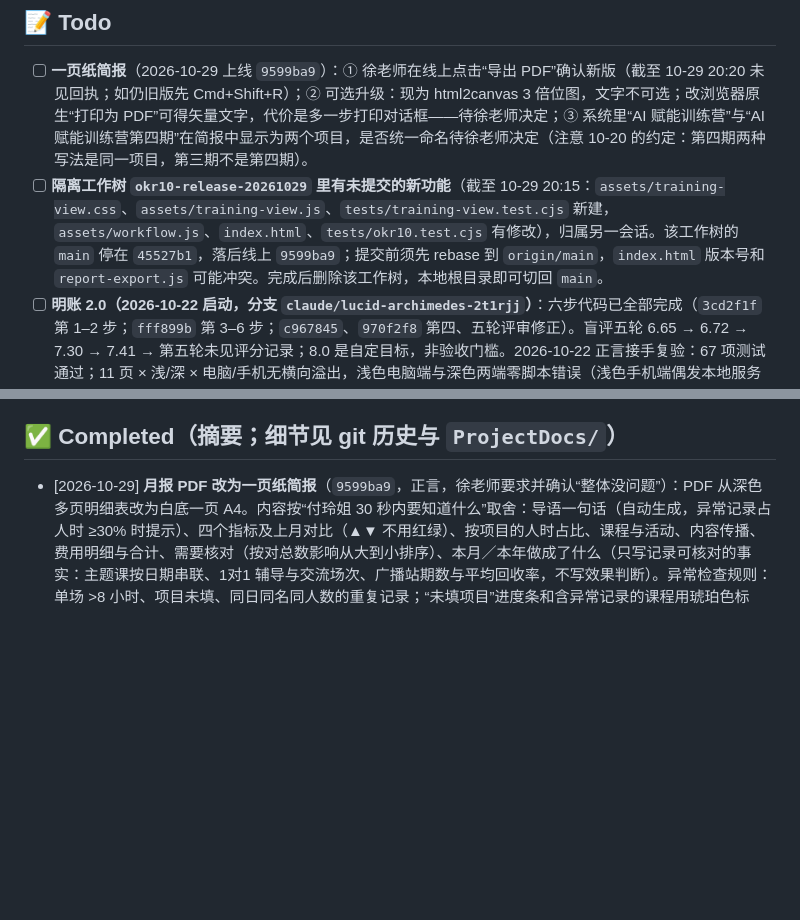
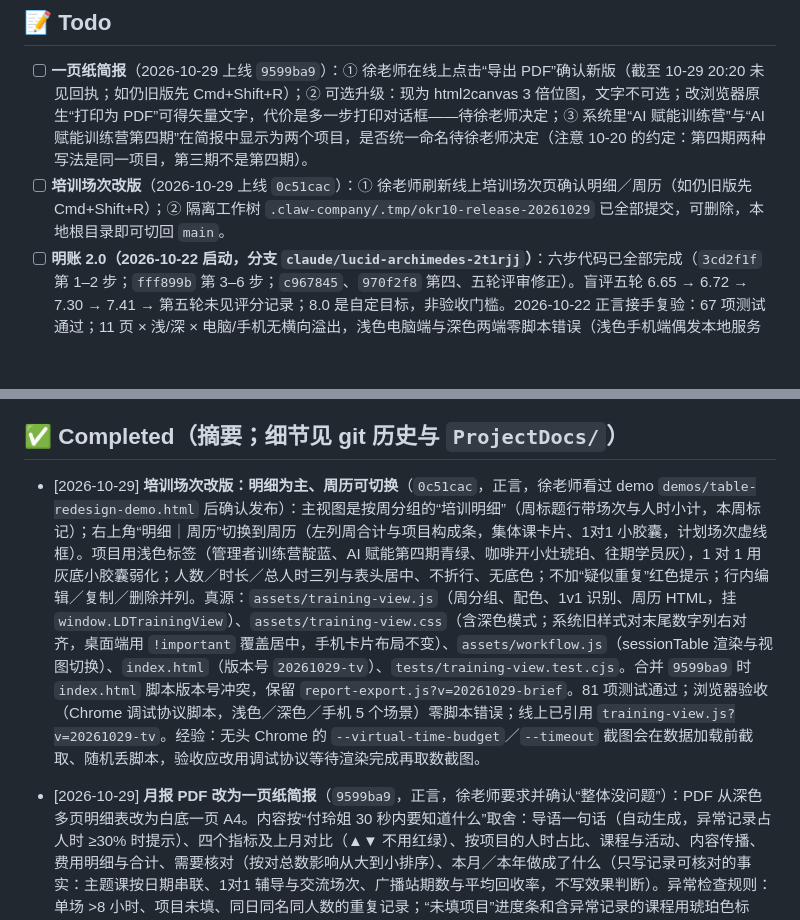
Before and after one commit to coriaxu/surfin-ld-system, a Markdown page: AI_专属/task_plan.md, 2 parts joined by grey strips. Rendered like a GitHub page; blank space fills up the shorter version.

Commit message:
存档：培训场次改版上线记录（0c51cac）

```diff
--- a/AI_专属/task_plan.md
+++ b/AI_专属/task_plan.md
@@ -18,7 +18,7 @@
 ## 📝 Todo
 
 - [ ] **一页纸简报**（2026-10-29 上线 `9599ba9`）：① 徐老师在线上点击“导出 PDF”确认新版（截至 10-29 20:20 未见回执；如仍旧版先 Cmd+Shift+R）；② 可选升级：现为 html2canvas 3 倍位图，文字不可选；改浏览器原生“打印为 PDF”可得矢量文字，代价是多一步打印对话框——待徐老师决定；③ 系统里“AI 赋能训练营”与“AI 赋能训练营第四期”在简报中显示为两个项目，是否统一命名待徐老师决定（注意 10-20 的约定：第四期两种写法是同一项目，第三期不是第四期）。
-- [ ] **隔离工作树 `okr10-release-20261029` 里有未提交的新功能**（截至 10-29 20:15：`assets/training-view.css`、`assets/training-view.js`、`tests/training-view.test.cjs` 新建，`assets/workflow.js`、`index.html`、`tests/okr10.test.cjs` 有修改），归属另一会话。该工作树的 `main` 停在 `45527b1`，落后线上 `9599ba9`；提交前须先 rebase 到 `origin/main`，`index.html` 版本号和 `report-export.js` 可能冲突。完成后删除该工作树，本地根目录即可切回 `main`。
+- [ ] **培训场次改版**（2026-10-29 上线 `0c51cac`）：① 徐老师刷新线上培训场次页确认明细／周历（如仍旧版先 Cmd+Shift+R）；② 隔离工作树 `.claw-company/.tmp/okr10-release-20261029` 已全部提交，可删除，本地根目录即可切回 `main`。
 - [ ] **明账 2.0（2026-10-22 启动，分支 `claude/lucid-archimedes-2t1rjj`）**：六步代码已全部完成（`3cd2f1f` 第 1–2 步；`fff899b` 第 3–6 步；`c967845`、`970f2f8` 第四、五轮评审修正）。盲评五轮 6.65 → 6.72 → 7.30 → 7.41 → 第五轮未见评分记录；8.0 是自定目标，非验收门槛。2026-10-22 正言接手复验：67 项测试通过；11 页 × 浅/深 × 电脑/手机无横向溢出，浅色电脑端与深色两端零脚本错误（浅色手机端偶发本地服务连接重置，重跑后深色手机零错误，判为本地环境问题）；Excel、PDF 实际下载成功；云端写请求 0。已生成 `ProjectDocs/design-system/tokens.json`（6 套主题），待导入 Claude Design System。**未合并 main、未发布**，需徐老师确认截图后授权。→ **2026-10-22 20:40 徐老师授权发布**：`024fe33` 普通快进推送到 main（基线 3d5686d，两份 JSON 未改动）；线上 9 个关键资源与提交逐字节一致；无头 Chrome 登录线上，电脑和手机各 11 页零脚本错误、无溢出、写请求 0，显示“云端已同步”。剩余：tokens.json 导入 Claude Design System（待徐老师决定）；会议室电脑汇报前强制刷新。
 - [ ] **11-01 汇报前**（截至 2026-10-22）：① GitHub 清除旧版本申请只能由徐老师用本人账号提交，文案见 `private/GitHub客服清除申请.md`，截至 10-22 未见提交回执；② 10 月 OKR 等 10-31 数据冻结后再补（10-29 已按定稿报告写入，见 Current Focus）；③ 10-31 晚冻结数据并做汇报演练，PDF 和截图各备一份；④ 汇报当天会议室电脑先强制刷新，确认显示“云端已同步”。
 - [ ] AI 广播站：项目进展页显示 69 期（2024–2026 年合计），首页年度卡片显示 40 期（仅 2026 年）。徐老师 10-22 决定先不改。
@@ -29,6 +29,8 @@
 - [ ] 按需：其它模块新功能。
 
 ## ✅ Completed（摘要；细节见 git 历史与 `ProjectDocs/`）
+
+- [2026-10-29] **培训场次改版：明细为主、周历可切换**（`0c51cac`，正言，徐老师看过 demo `demos/table-redesign-demo.html` 后确认发布）：主视图是按周分组的“培训明细”（周标题行带场次与人时小计，本周标记）；右上角“明细｜周历”切换到周历（左列周合计与项目构成条，集体课卡片、1对1 小胶囊，计划场次虚线框）。项目用浅色标签（管理者训练营靛蓝、AI 赋能第四期青绿、咖啡开小灶琥珀、往期学员灰），1 对 1 用灰底小胶囊弱化；人数／时长／总人时三列与表头居中、不折行、无底色；不加“疑似重复”红色提示；行内编辑／复制／删除并列。真源：`assets/training-view.js`（周分组、配色、1v1 识别、周历 HTML，挂 `window.LDTrainingView`）、`assets/training-view.css`（含深色模式；系统旧样式对末尾数字列右对齐，桌面端用 `!important` 覆盖居中，手机卡片布局不变）、`assets/workflow.js`（sessionTable 渲染与视图切换）、`index.html`（版本号 `20261029-tv`）、`tests/training-view.test.cjs`。合并 `9599ba9` 时 `index.html` 脚本版本号冲突，保留 `report-export.js?v=20261029-brief`。81 项测试通过；浏览器验收（Chrome 调试协议脚本，浅色／深色／手机 5 个场景）零脚本错误；线上已引用 `training-view.js?v=20261029-tv`。经验：无头 Chrome 的 `--virtual-time-budget`／`--timeout` 截图会在数据加载前截取、随机丢脚本，验收应改用调试协议等待渲染完成再取数截图。
 
 - [2026-10-29] **月报 PDF 改为一页纸简报**（`9599ba9`，正言，徐老师要求并确认“整体没问题”）：PDF 从深色多页明细表改为白底一页 A4。内容按“付玲姐 30 秒内要知道什么”取舍：导语一句话（自动生成，异常记录占人时 ≥30% 时提示）、四个指标及上月对比（▲▼ 不用红绿）、按项目的人时占比、课程与活动、内容传播、费用明细与合计、需要核对（按对总数影响从大到小排序）、本月／本年做成了什么（只写记录可核对的事实：主题课按日期串联、1对1 辅导与交流场次、广播站期数与平均回收率，不写效果判断）。异常检查规则：单场 >8 小时、项目未填、同日同名同人数的重复记录；“未填项目”进度条和含异常记录的课程用琥珀色标出。版面放不下时先收紧间距、再减少列表条数，保证一页。合并时保留 main 的导出库按需加载（`LDExportLibs.need`）。12 个测试文件 74 项通过；无头 Chrome 实际导出得到 1 页、约 556KB 的 PDF；线上 `index.html` 已引用新版本号。预览图：`ProjectDocs/月报一页纸预览_2026-10.png`、`ProjectDocs/年报一页纸预览_2026-YTD.png`（未入库）。设计依据与经验见 `decision_log.md`、`findings.md` 同日条目。
 - [2026-10-29] **本地根目录切到最新代码**（正言，徐老师授权）：放弃根目录 4 个代码文件的旧副本（已在 `9599ba9` 中），记忆文件备份并 stash 后，从 `fix/data-fallback` 切到 `local-main`（跟踪 `origin/main`）；两边记忆内容合并后写回。未改动隔离工作树 `okr10-release-20261029`；未提交的截图、`demos/`、`files/`、`uploads/` 保持原样。
```
